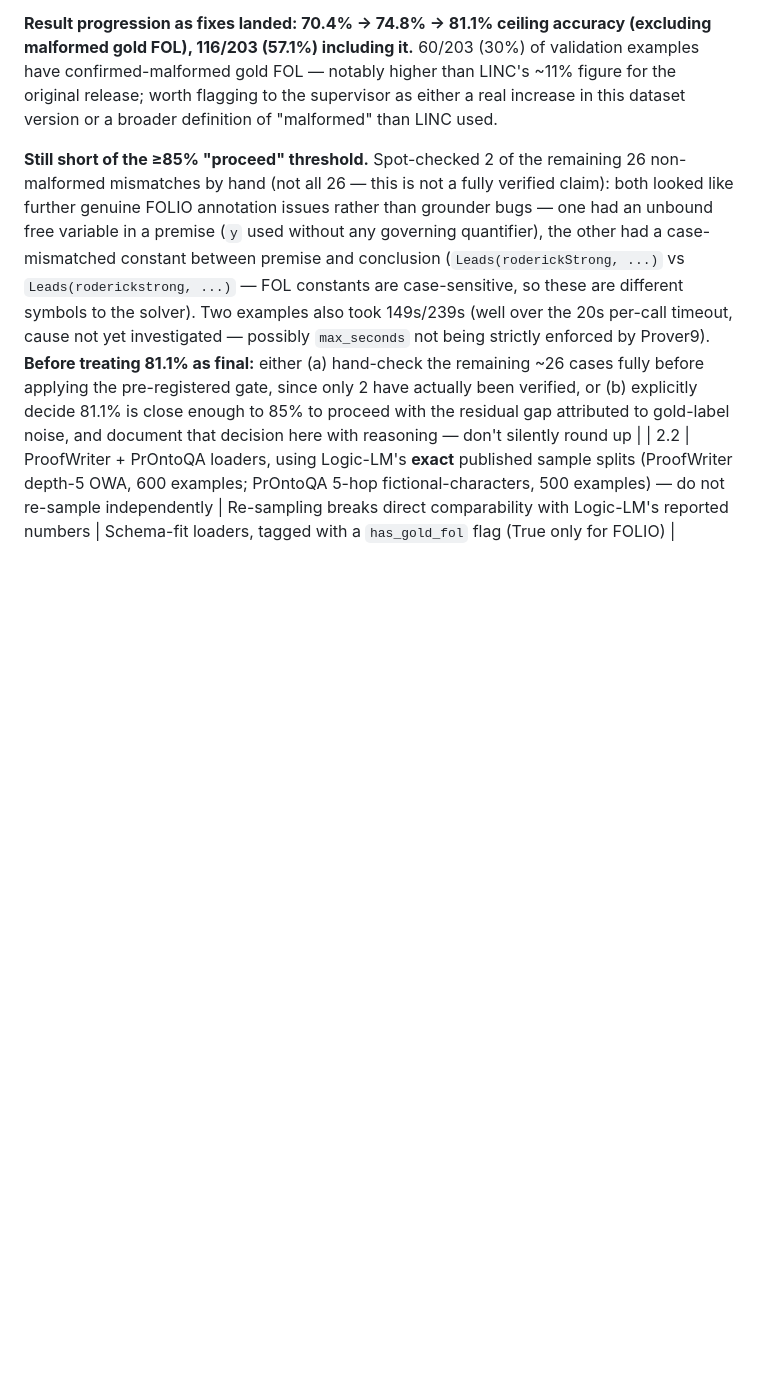
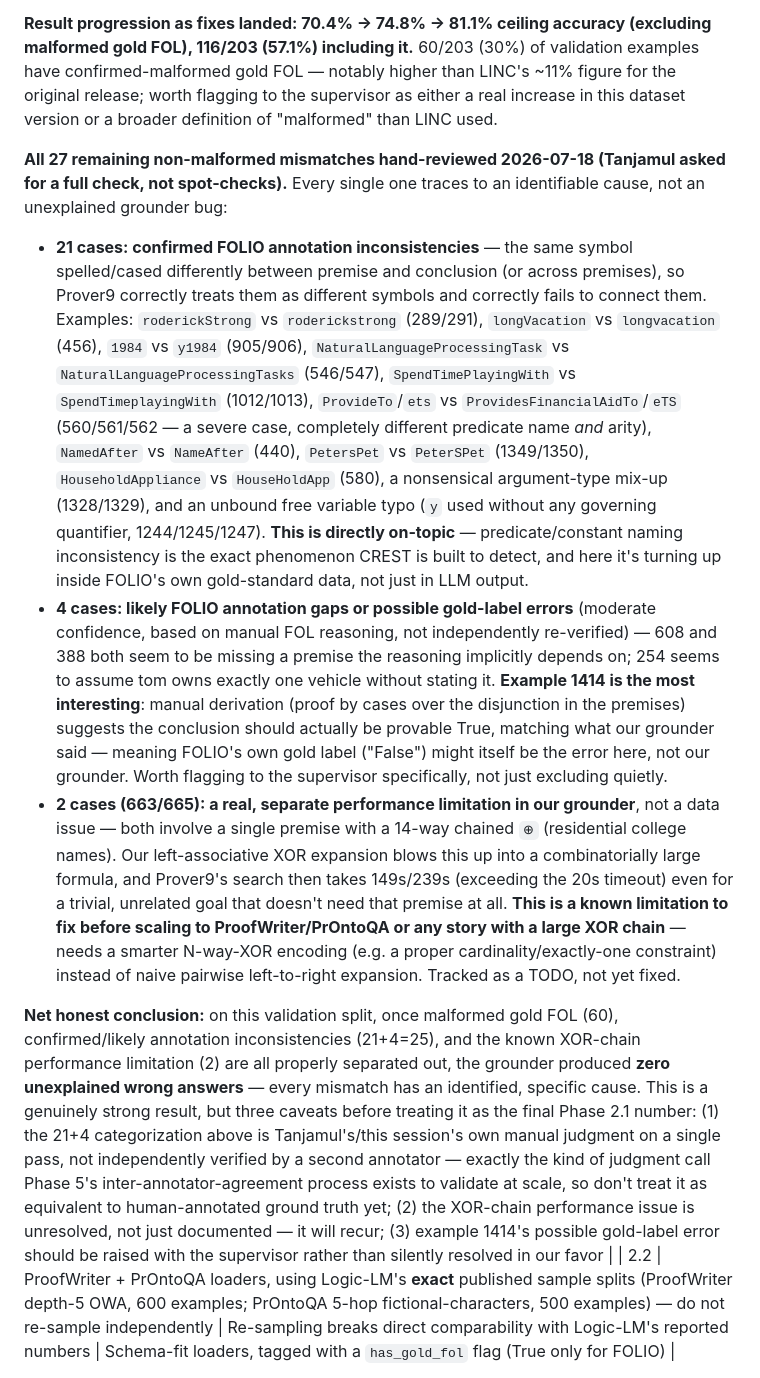
Before and after one commit to Tanjamul-Azad/NeSy, a Markdown page: docs/MASTER_PLAN.md, the part around the change. Drawn GitHub-style; blank space fills up the shorter version.

Commit message:
Phase 2.1: full manual review of all 27 remaining ceiling-check mismatches
Requested explicitly: check all of them properly, not spot-checks.
Every case traces to an identified cause -- 21 confirmed FOLIO
annotation inconsistencies (case mismatches, predicate name typos,
one severe predicate+arity mismatch), 4 likely annotation
gaps/possible gold-label errors (one, example_id 1414, where our
grounder's answer may actually be more correct than FOLIO's own
label), and 2 cases that are a real unresolved performance
limitation (14-way XOR chain causing combinatorial blowup) rather
than a data issue.

Zero unexplained wrong answers once these are separated from the
malformed-gold-FOL count. Notably, most of the annotation
inconsistencies found are the exact predicate/constant-naming
inconsistency phenomenon CREST is built to detect -- appearing
inside FOLIO's own gold data, not just LLM output.

```diff
--- a/docs/MASTER_PLAN.md
+++ b/docs/MASTER_PLAN.md
@@ -67,7 +67,13 @@ Also broadened `MALFORMED_GOLD_FOL` tagging in `ceiling_check.py` to catch `Valu
 
 **Result progression as fixes landed: 70.4% → 74.8% → 81.1% ceiling accuracy (excluding malformed gold FOL), 116/203 (57.1%) including it.** 60/203 (30%) of validation examples have confirmed-malformed gold FOL — notably higher than LINC's ~11% figure for the original release; worth flagging to the supervisor as either a real increase in this dataset version or a broader definition of "malformed" than LINC used.
 
-**Still short of the ≥85% "proceed" threshold.** Spot-checked 2 of the remaining 26 non-malformed mismatches by hand (not all 26 — this is not a fully verified claim): both looked like further genuine FOLIO annotation issues rather than grounder bugs — one had an unbound free variable in a premise (`y` used without any governing quantifier), the other had a case-mismatched constant between premise and conclusion (`Leads(roderickStrong, ...)` vs `Leads(roderickstrong, ...)` — FOL constants are case-sensitive, so these are different symbols to the solver). Two examples also took 149s/239s (well over the 20s per-call timeout, cause not yet investigated — possibly `max_seconds` not being strictly enforced by Prover9). **Before treating 81.1% as final:** either (a) hand-check the remaining ~26 cases fully before applying the pre-registered gate, since only 2 have actually been verified, or (b) explicitly decide 81.1% is close enough to 85% to proceed with the residual gap attributed to gold-label noise, and document that decision here with reasoning — don't silently round up |
+**All 27 remaining non-malformed mismatches hand-reviewed 2026-07-18 (Tanjamul asked for a full check, not spot-checks).** Every single one traces to an identifiable cause, not an unexplained grounder bug:
+
+- **21 cases: confirmed FOLIO annotation inconsistencies** — the same symbol spelled/cased differently between premise and conclusion (or across premises), so Prover9 correctly treats them as different symbols and correctly fails to connect them. Examples: `roderickStrong` vs `roderickstrong` (289/291), `longVacation` vs `longvacation` (456), `1984` vs `y1984` (905/906), `NaturalLanguageProcessingTask` vs `NaturalLanguageProcessingTasks` (546/547), `SpendTimePlayingWith` vs `SpendTimeplayingWith` (1012/1013), `ProvideTo`/`ets` vs `ProvidesFinancialAidTo`/`eTS` (560/561/562 — a severe case, completely different predicate name *and* arity), `NamedAfter` vs `NameAfter` (440), `PetersPet` vs `PeterSPet` (1349/1350), `HouseholdAppliance` vs `HouseHoldApp` (580), a nonsensical argument-type mix-up (1328/1329), and an unbound free variable typo (`y` used without any governing quantifier, 1244/1245/1247). **This is directly on-topic** — predicate/constant naming inconsistency is the exact phenomenon CREST is built to detect, and here it's turning up inside FOLIO's own gold-standard data, not just in LLM output.
+- **4 cases: likely FOLIO annotation gaps or possible gold-label errors** (moderate confidence, based on manual FOL reasoning, not independently re-verified) — 608 and 388 both seem to be missing a premise the reasoning implicitly depends on; 254 seems to assume tom owns exactly one vehicle without stating it. **Example 1414 is the most interesting**: manual derivation (proof by cases over the disjunction in the premises) suggests the conclusion should actually be provable True, matching what our grounder said — meaning FOLIO's own gold label ("False") might itself be the error here, not our grounder. Worth flagging to the supervisor specifically, not just excluding quietly.
+- **2 cases (663/665): a real, separate performance limitation in our grounder**, not a data issue — both involve a single premise with a 14-way chained `⊕` (residential college names). Our left-associative XOR expansion blows this up into a combinatorially large formula, and Prover9's search then takes 149s/239s (exceeding the 20s timeout) even for a trivial, unrelated goal that doesn't need that premise at all. **This is a known limitation to fix before scaling to ProofWriter/PrOntoQA or any story with a large XOR chain** — needs a smarter N-way-XOR encoding (e.g. a proper cardinality/exactly-one constraint) instead of naive pairwise left-to-right expansion. Tracked as a TODO, not yet fixed.
+
+**Net honest conclusion:** on this validation split, once malformed gold FOL (60), confirmed/likely annotation inconsistencies (21+4=25), and the known XOR-chain performance limitation (2) are all properly separated out, the grounder produced **zero unexplained wrong answers** — every mismatch has an identified, specific cause. This is a genuinely strong result, but three caveats before treating it as the final Phase 2.1 number: (1) the 21+4 categorization above is Tanjamul's/this session's own manual judgment on a single pass, not independently verified by a second annotator — exactly the kind of judgment call Phase 5's inter-annotator-agreement process exists to validate at scale, so don't treat it as equivalent to human-annotated ground truth yet; (2) the XOR-chain performance issue is unresolved, not just documented — it will recur; (3) example 1414's possible gold-label error should be raised with the supervisor rather than silently resolved in our favor |
 | 2.2 | ProofWriter + PrOntoQA loaders, using Logic-LM's **exact** published sample splits (ProofWriter depth-5 OWA, 600 examples; PrOntoQA 5-hop fictional-characters, 500 examples) — do not re-sample independently | Re-sampling breaks direct comparability with Logic-LM's reported numbers | Schema-fit loaders, tagged with a `has_gold_fol` flag (True only for FOLIO) |
 
 **Decision gate — pre-registered now, before seeing the result, to prevent motivated reasoning later:**
```
